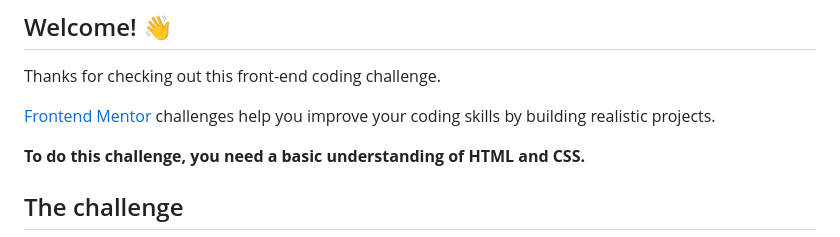
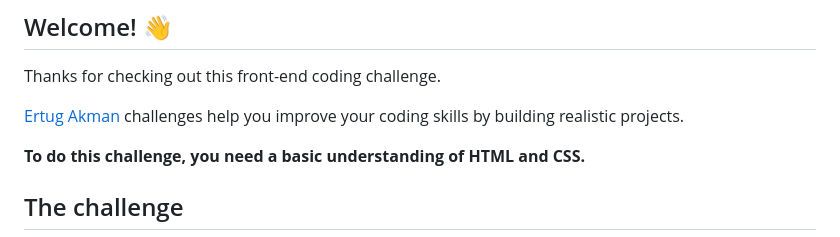
Before and after one commit to ertugakmann/ResultsCardChallenge, a Markdown page: README.md, the part around the change. Drawn GitHub-style.

```diff
--- a/README.md
+++ b/README.md
@@ -6,7 +6,7 @@
 
 Thanks for checking out this front-end coding challenge.
 
-[Frontend Mentor](https://www.frontendmentor.io) challenges help you improve your coding skills by building realistic projects.
+[Ertug Akman](https://www.frontendmentor.io) challenges help you improve your coding skills by building realistic projects.
 
 **To do this challenge, you need a basic understanding of HTML and CSS.**
 
```
